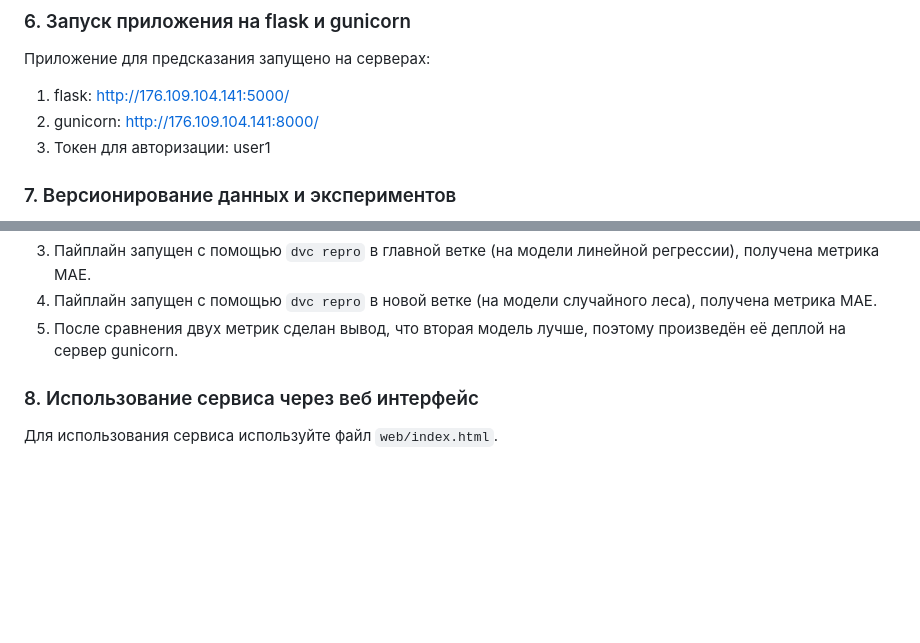
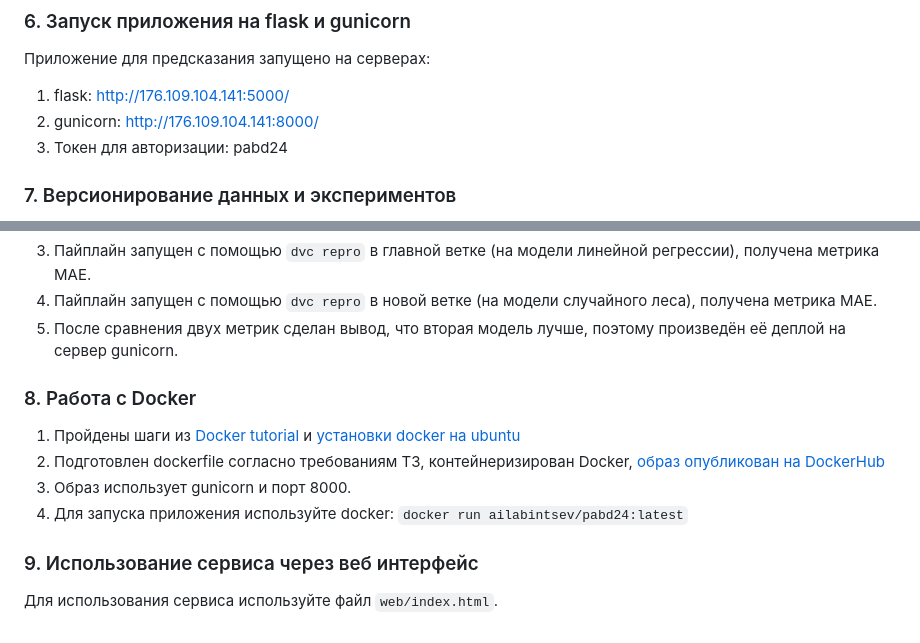
Before and after one commit to apossya/pabd24, a Markdown page: README.md, 2 parts joined by grey strips. Drawn GitHub-style; blank space fills up the shorter version.

Commit message:
Добавление информации по работе с docker

```diff
--- a/README.md
+++ b/README.md
@@ -76,7 +76,7 @@ pip install -r requirements.txt
 Приложение для предсказания запущено на серверах:
 1. flask: http://176.109.104.141:5000/
 2. gunicorn: http://176.109.104.141:8000/
-3. Токен для авторизации: user1
+3. Токен для авторизации: pabd24
 
 ### 7. Версионирование данных и экспериментов
 
@@ -90,6 +90,12 @@ pip install -r requirements.txt
 4. Пайплайн запущен с помощью `dvc repro` в новой ветке (на модели случайного леса), получена метрика МАЕ.
 5. После сравнения двух метрик сделан вывод, что вторая модель лучше, поэтому произведён её деплой на сервер gunicorn.
 
-### 8. Использование сервиса через веб интерфейс
+### 8. Работа с Docker
+1. Пройдены шаги из [Docker tutorial](https://docs.docker.com/guides/workshop/) и [установки docker на ubuntu](https://docs.docker.com/engine/install/ubuntu/)
+2. Подготовлен dockerfile согласно требованиям ТЗ, контейнеризирован Docker, [образ опубликован на DockerHub](https://hub.docker.com/repository/docker/apossya/pabd24/general)
+3. Образ использует gunicorn и порт 8000.
+4. Для запуска приложения используйте docker: `docker run ailabintsev/pabd24:latest`
+
+### 9. Использование сервиса через веб интерфейс
 
 Для использования сервиса используйте файл `web/index.html`.
```
